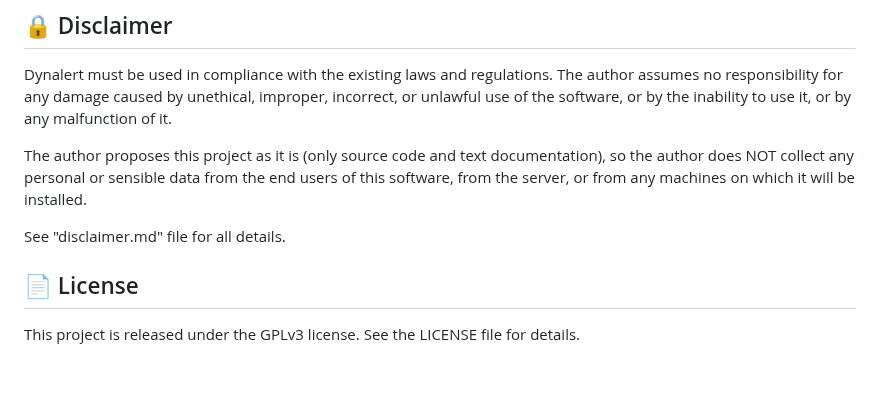
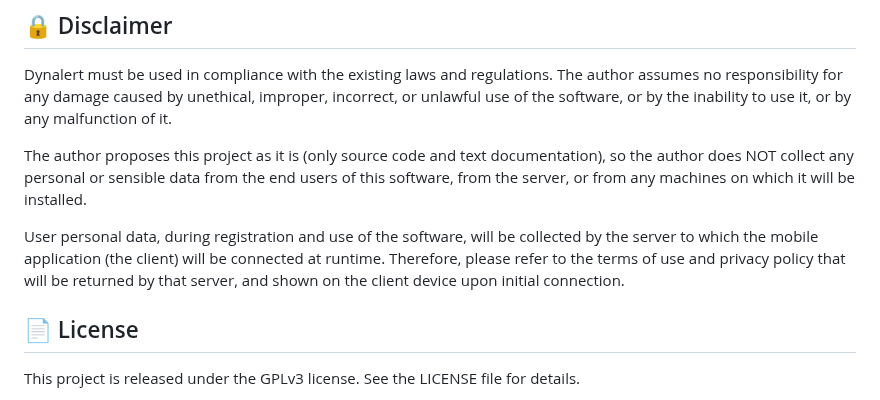
Before and after one commit to davidequirillo/quidalert, a Markdown page: README.md, the part around the change. Rendered like a GitHub page; blank space fills up the shorter version.

Commit message:
Diclaimer inside README

```diff
--- a/README.md
+++ b/README.md
@@ -31,7 +31,7 @@ Dynalert must be used in compliance with the existing laws and regulations. The
 
 The author proposes this project as it is (only source code and text documentation), so the author does NOT collect any personal or sensible data from the end users of this software, from the server, or from any machines on which it will be installed.
 
-See "disclaimer.md" file for all details.
+User personal data, during registration and use of the software, will be collected by the server to which the mobile application (the client) will be connected at runtime. Therefore, please refer to the terms of use and privacy policy that will be returned by that server, and shown on the client device upon initial connection.
 
 ## 📄 License
 
```
Also changed, not shown: disclaimer.md (deleted, +0 -7 lines).
